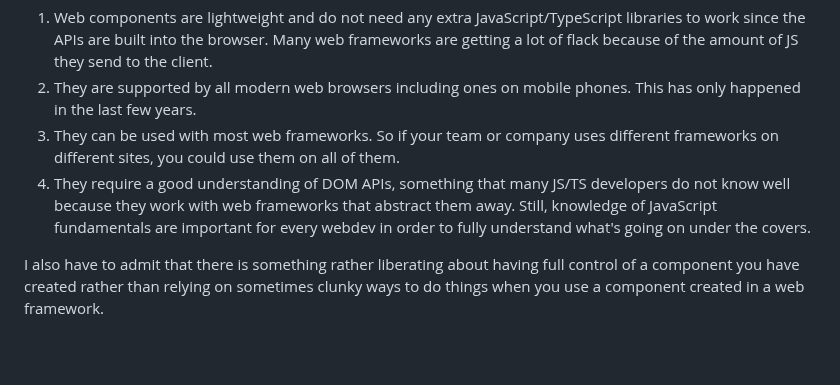
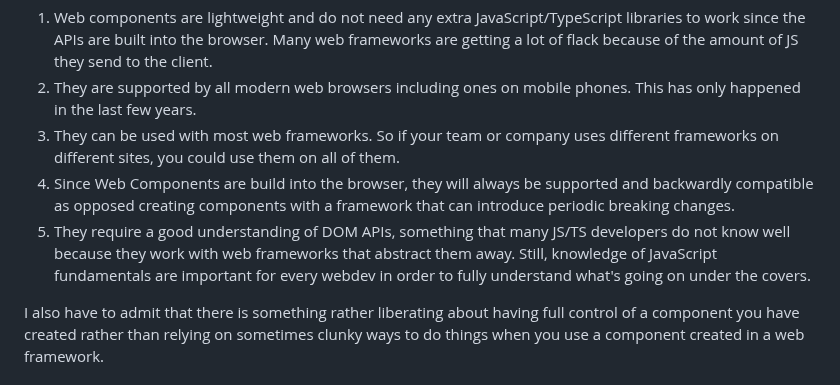
Before and after one commit to cdoremus/deno-blog, a Markdown page: posts/DRAFT_Using_Web_Components_With_Fresh.2024-02-26.md, the part around the change. Rendered like a GitHub page; blank space fills up the shorter version.

Commit message:
feat(wc) Added new bullet to Why WC section in post

```diff
--- a/posts/DRAFT_Using_Web_Components_With_Fresh.2024-02-26.md
+++ b/posts/DRAFT_Using_Web_Components_With_Fresh.2024-02-26.md
@@ -56,7 +56,8 @@ The first question that comes up in a Web Component discussion is why: why would
 1. Web components are lightweight and do not need any extra JavaScript/TypeScript libraries to work since the APIs are built into the browser. Many  web frameworks are getting a lot of flack because of the amount of JS they send to the client.
 2. They are supported by all modern web browsers including ones on mobile phones. This has only happened in the last few years.
 3. They can be used with most web frameworks. So if your team or company uses different frameworks on different sites, you could use them on all of them.
-4. They require a good understanding of DOM APIs, something that many JS/TS developers do not know well because they work with web frameworks that abstract them away. Still, knowledge of JavaScript fundamentals are important for every webdev in order to fully understand what's going on under the covers.
+4. Since Web Components are build into the browser, they will always be supported and backwardly compatible as opposed creating components with a framework that can introduce periodic breaking changes.
+5. They require a good understanding of DOM APIs, something that many JS/TS developers do not know well because they work with web frameworks that abstract them away. Still, knowledge of JavaScript fundamentals are important for every webdev in order to fully understand what's going on under the covers.
 
 I also have to admit that there is something rather liberating about having full control of a component you have created rather than relying on sometimes clunky ways to do things when you use a component created in a web framework.
 
```
